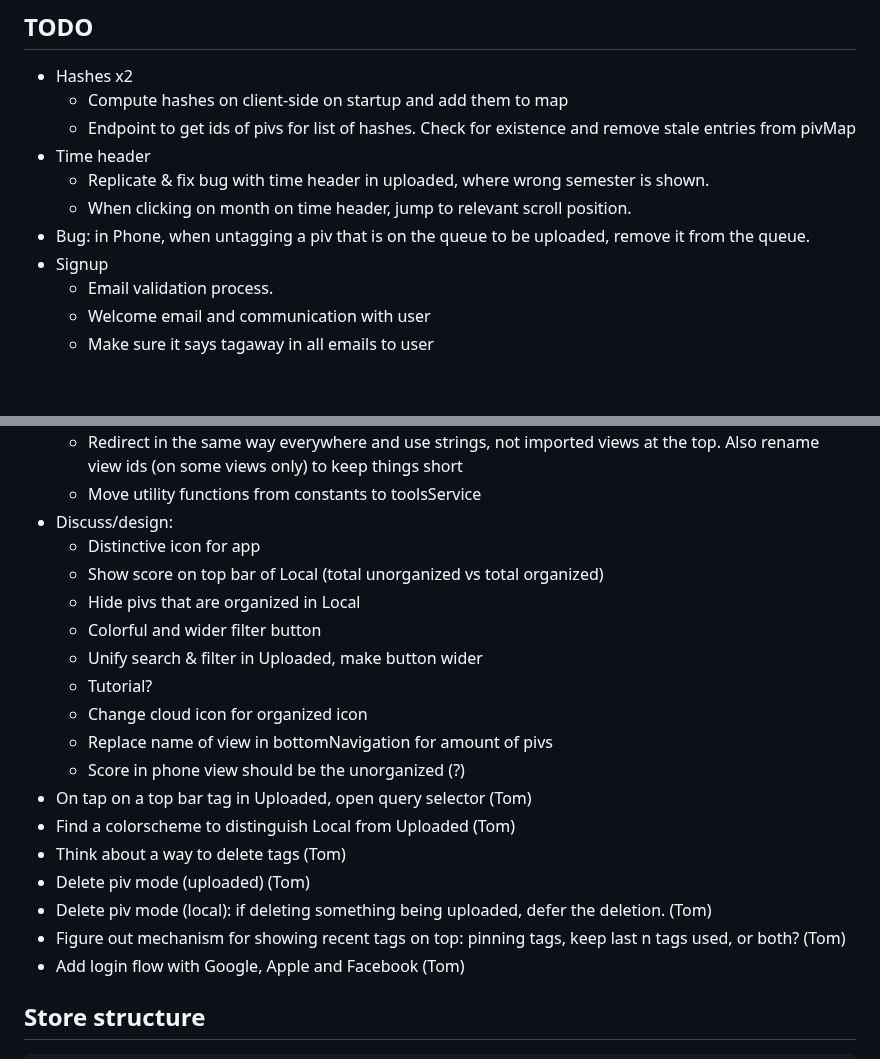
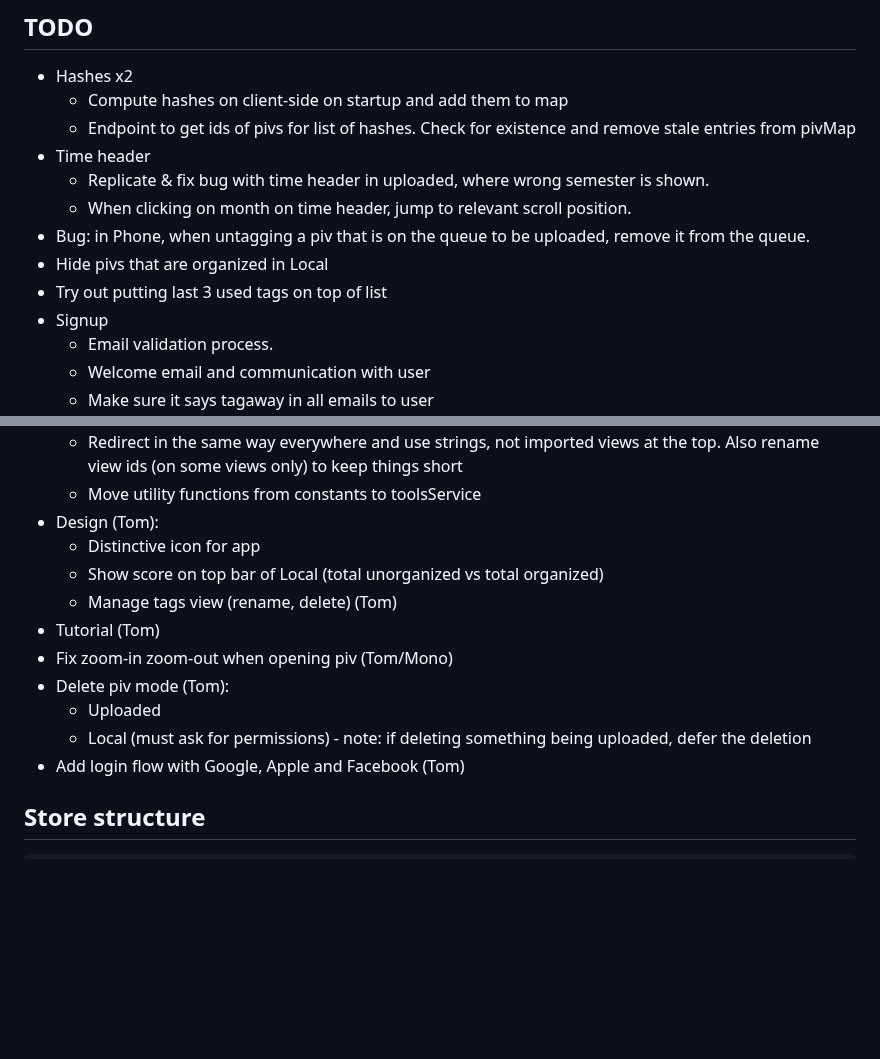
Before and after one commit to altocodenl/tagaway-mobile, a Markdown page: tagaway/lib/readme.md, 2 parts joined by grey strips. GitHub-like rendering; blank space fills up the shorter version.

Commit message:
Update todo

```diff
--- a/tagaway/lib/readme.md
+++ b/tagaway/lib/readme.md
@@ -9,6 +9,8 @@
    - Replicate & fix bug with time header in uploaded, where wrong semester is shown.
    - When clicking on month on time header, jump to relevant scroll position.
 - Bug: in Phone, when untagging a piv that is on the queue to be uploaded, remove it from the queue.
+- Hide pivs that are organized in Local
+- Try out putting last 3 used tags on top of list
 - Signup
   - Email validation process.
   - Welcome email and communication with user
@@ -25,22 +27,15 @@
 - General
    - Redirect in the same way everywhere and use strings, not imported views at the top. Also rename view ids (on some views only) to keep things short
    - Move utility functions from constants to toolsService
-- Discuss/design:
+- Design (Tom):
    - Distinctive icon for app
    - Show score on top bar of Local (total unorganized vs total organized)
-   - Hide pivs that are organized in Local
-   - Colorful and wider filter button
-   - Unify search & filter in Uploaded, make button wider
-   - Tutorial?
-   - Change cloud icon for organized icon
-   - Replace name of view in bottomNavigation for amount of pivs
-   - Score in phone view should be the unorganized (?)
-- On tap on a top bar tag in Uploaded, open query selector (Tom)
-- Find a colorscheme to distinguish Local from Uploaded (Tom)
-- Think about a way to delete tags (Tom)
-- Delete piv mode (uploaded) (Tom)
-- Delete piv mode (local): if deleting something being uploaded, defer the deletion. (Tom)
-- Figure out mechanism for showing recent tags on top: pinning tags, keep last n tags used, or both? (Tom)
+   - Manage tags view (rename, delete) (Tom)
+- Tutorial (Tom)
+- Fix zoom-in zoom-out when opening piv (Tom/Mono)
+- Delete piv mode (Tom):
+   - Uploaded
+   - Local (must ask for permissions) - note: if deleting something being uploaded, defer the deletion
 - Add login flow with Google, Apple and Facebook (Tom)
 
 ## Store structure
```
